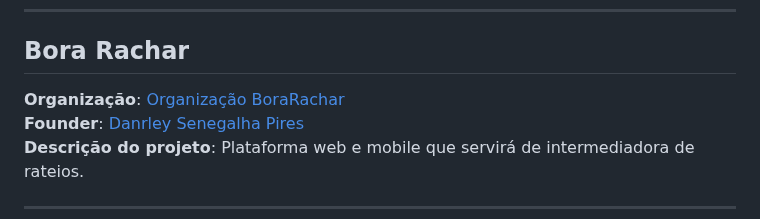
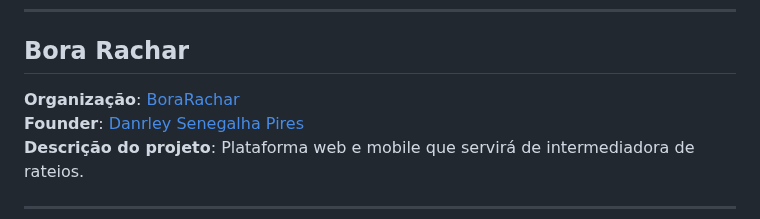
Before and after one commit to SouJunior/soujunior-labs, a Markdown page: README.md, the part around the change. Drawn GitHub-style.

```diff
--- a/README.md
+++ b/README.md
@@ -137,7 +137,7 @@
 <hr/>
 
 ## Bora Rachar
-**Organização**: [Organização BoraRachar](https://github.com/orgs/BoraRachar/repositories)
+**Organização**: [BoraRachar](https://github.com/orgs/BoraRachar/repositories)
 **Founder**: [Danrley Senegalha Pires](https://www.linkedin.com/in/dansenpir)
 **Descrição do projeto**: Plataforma web e mobile que servirá de intermediadora de rateios.
 
```
